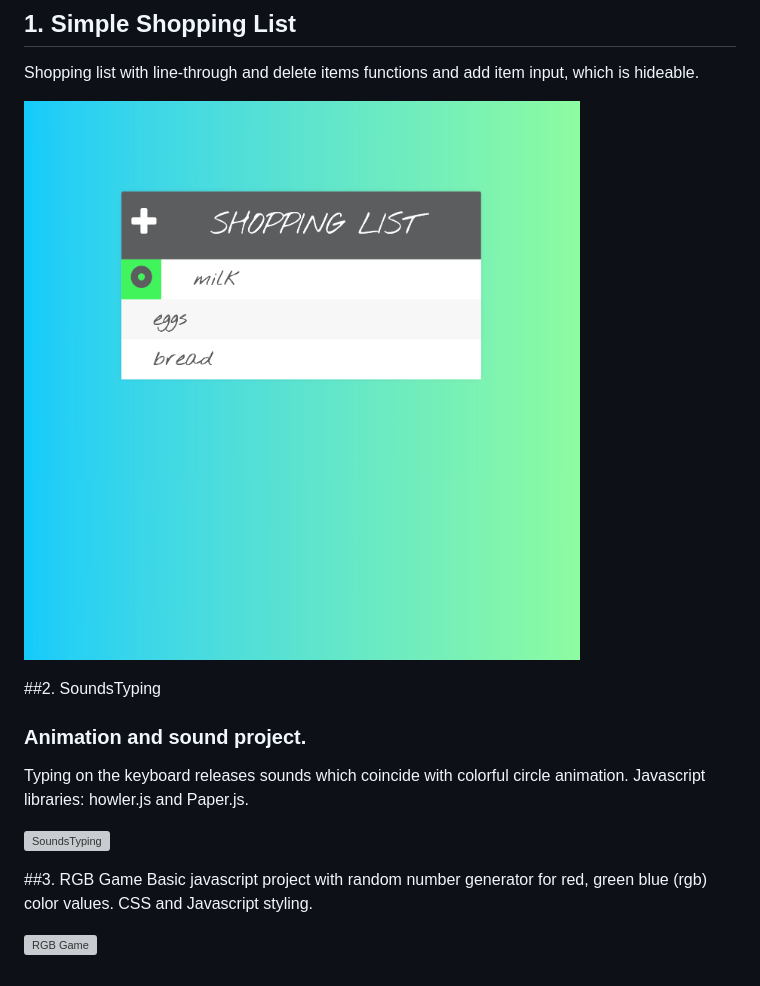
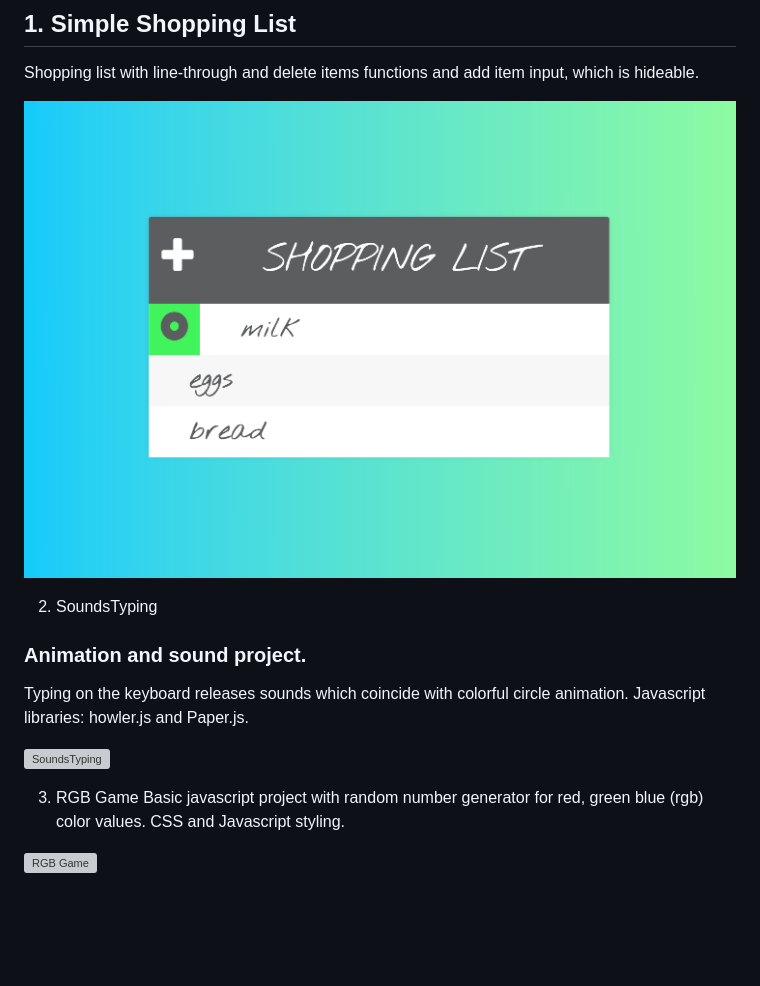
Before and after one commit to mmutton/javaScript-Projects, a Markdown page: README.md, the part around the change. Rendered like a GitHub page; pictures changed too: images/ShoppingListScreenshot-copy.png; blank space fills up the shorter version; grey boxes are pictures that could not be loaded.

Commit message:
Crop image

```diff
--- a/README.md
+++ b/README.md
@@ -10,13 +10,13 @@ Shopping list with line-through and delete items functions and add item input, w
 
 ![Shopping List](images/ShoppingListScreenshot-copy.png)
 
-##2.  SoundsTyping
+2.  SoundsTyping
 ### Animation and sound project.
 Typing on the keyboard releases sounds which coincide with colorful circle animation.  Javascript libraries: howler.js and Paper.js.
 
 ![SoundsTyping](images/SoundsTypingScreenshot.jpg)
 
-##3.  RGB Game
+3.  RGB Game
 Basic javascript project with random number generator for red, green blue (rgb) color values.
 CSS and Javascript styling.
 
```
